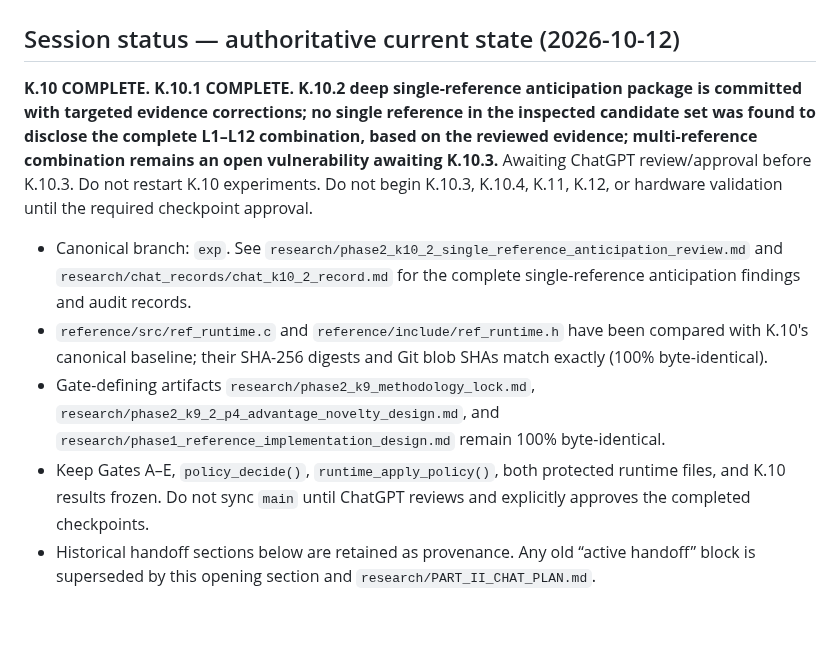
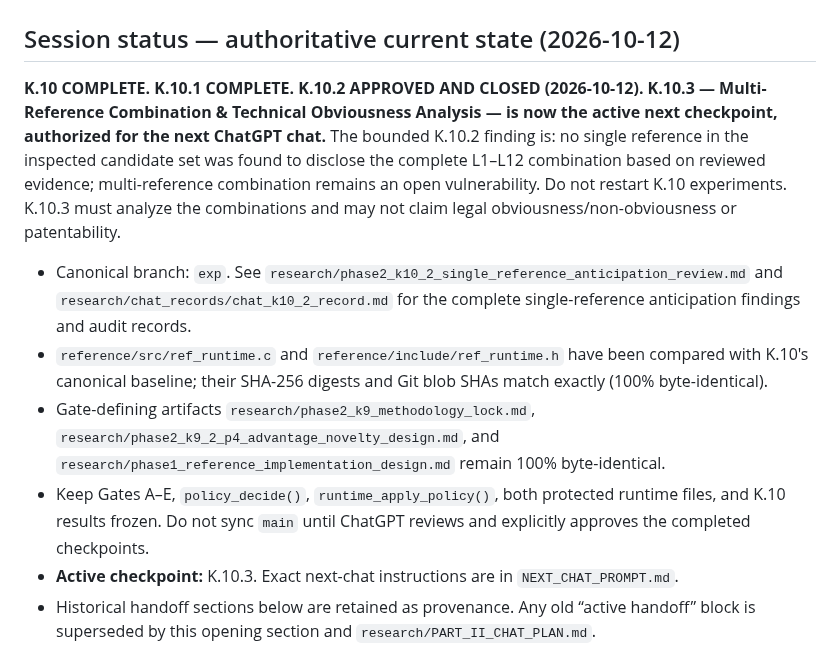
Before and after one commit to SujitSaiY2007/embedded-runtime-resilience, a Markdown page: CURRENT_HANDOFF.md, the part around the change. Rendered like a GitHub page; blank space fills up the shorter version.

Commit message:
K.10.2 closed; hand off active checkpoint to K.10.3

```diff
--- a/CURRENT_HANDOFF.md
+++ b/CURRENT_HANDOFF.md
@@ -2,12 +2,13 @@
 
 ## Session status — authoritative current state (2026-10-12)
 
-**K.10 COMPLETE. K.10.1 COMPLETE. K.10.2 deep single-reference anticipation package is committed with targeted evidence corrections; no single reference in the inspected candidate set was found to disclose the complete L1–L12 combination, based on the reviewed evidence; multi-reference combination remains an open vulnerability awaiting K.10.3.** Awaiting ChatGPT review/approval before K.10.3. Do not restart K.10 experiments. Do not begin K.10.3, K.10.4, K.11, K.12, or hardware validation until the required checkpoint approval.
+**K.10 COMPLETE. K.10.1 COMPLETE. K.10.2 APPROVED AND CLOSED (2026-10-12). K.10.3 — Multi-Reference Combination & Technical Obviousness Analysis — is now the active next checkpoint, authorized for the next ChatGPT chat.** The bounded K.10.2 finding is: no single reference in the inspected candidate set was found to disclose the complete L1–L12 combination based on reviewed evidence; multi-reference combination remains an open vulnerability. Do not restart K.10 experiments. K.10.3 must analyze the combinations and may not claim legal obviousness/non-obviousness or patentability.
 
 - Canonical branch: `exp`. See `research/phase2_k10_2_single_reference_anticipation_review.md` and `research/chat_records/chat_k10_2_record.md` for the complete single-reference anticipation findings and audit records.
 - `reference/src/ref_runtime.c` and `reference/include/ref_runtime.h` have been compared with K.10's canonical baseline; their SHA-256 digests and Git blob SHAs match exactly (100% byte-identical).
 - Gate-defining artifacts `research/phase2_k9_methodology_lock.md`, `research/phase2_k9_2_p4_advantage_novelty_design.md`, and `research/phase1_reference_implementation_design.md` remain 100% byte-identical.
 - Keep Gates A–E, `policy_decide()`, `runtime_apply_policy()`, both protected runtime files, and K.10 results frozen. Do not sync `main` until ChatGPT reviews and explicitly approves the completed checkpoints.
+- **Active checkpoint:** K.10.3. Exact next-chat instructions are in `NEXT_CHAT_PROMPT.md`.
 - Historical handoff sections below are retained as provenance. Any old “active handoff” block is superseded by this opening section and `research/PART_II_CHAT_PLAN.md`.
 
 
```
